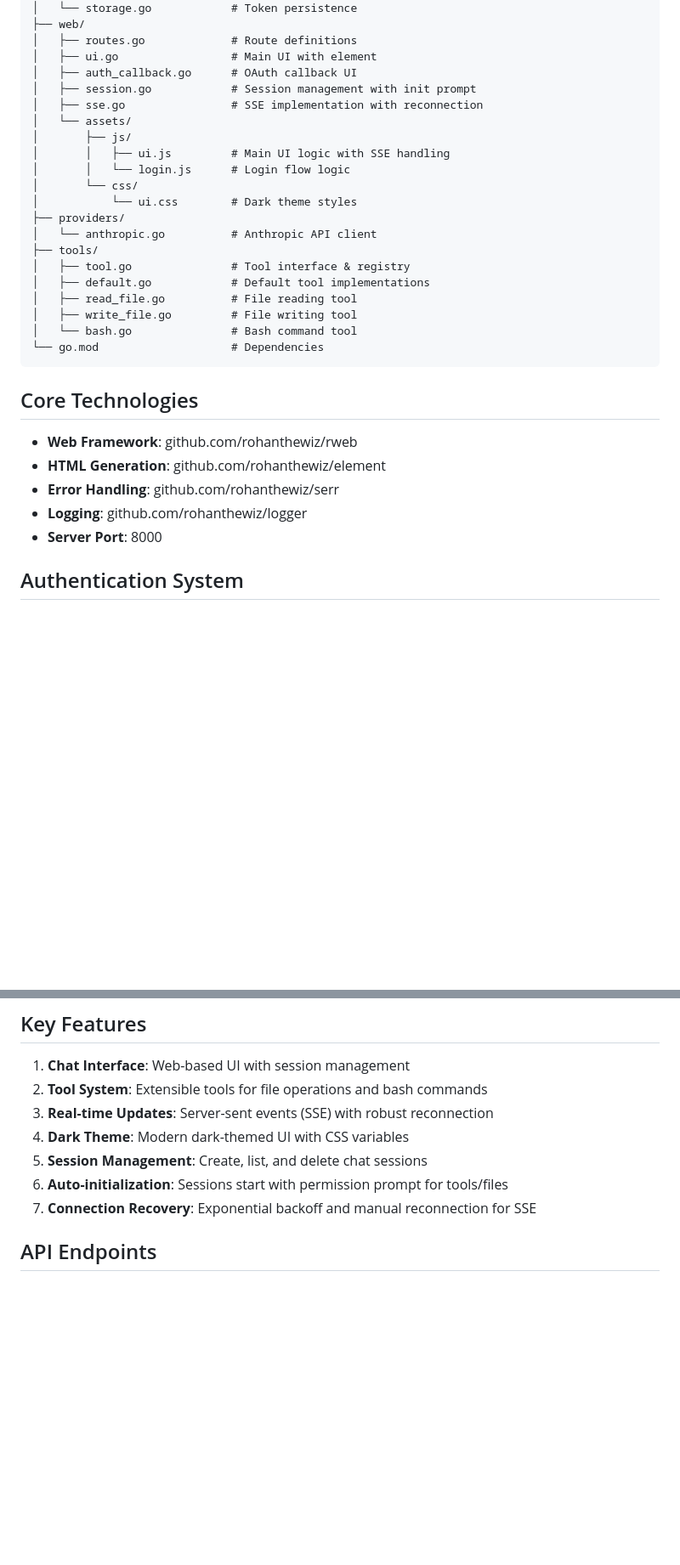
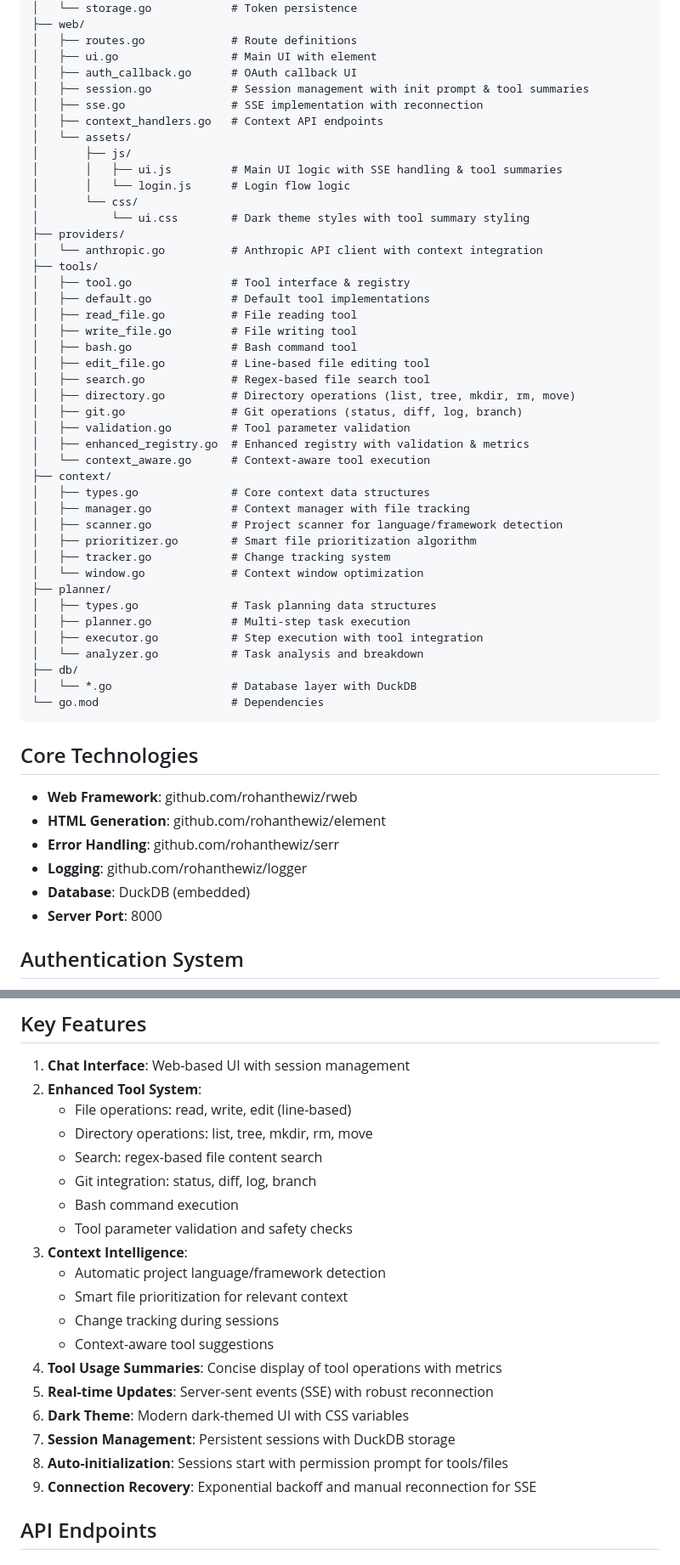
Before and after one commit to rohanthewiz/rcode, a Markdown page: CLAUDE.md, 2 parts joined by grey strips. Shown at 85% size. Rendered like a GitHub page; blank space fills up the shorter version.

````diff
--- a/CLAUDE.md
+++ b/CLAUDE.md
@@ -17,22 +17,44 @@ rcode/
 │   ├── routes.go             # Route definitions
 │   ├── ui.go                 # Main UI with element
 │   ├── auth_callback.go      # OAuth callback UI
-│   ├── session.go            # Session management with init prompt
+│   ├── session.go            # Session management with init prompt & tool summaries
 │   ├── sse.go                # SSE implementation with reconnection
+│   ├── context_handlers.go   # Context API endpoints
 │   └── assets/
 │       ├── js/
-│       │   ├── ui.js         # Main UI logic with SSE handling
+│       │   ├── ui.js         # Main UI logic with SSE handling & tool summaries
 │       │   └── login.js      # Login flow logic
 │       └── css/
-│           └── ui.css        # Dark theme styles
+│           └── ui.css        # Dark theme styles with tool summary styling
 ├── providers/
-│   └── anthropic.go          # Anthropic API client
+│   └── anthropic.go          # Anthropic API client with context integration
 ├── tools/
 │   ├── tool.go               # Tool interface & registry
 │   ├── default.go            # Default tool implementations
 │   ├── read_file.go          # File reading tool
 │   ├── write_file.go         # File writing tool
-│   └── bash.go               # Bash command tool
+│   ├── bash.go               # Bash command tool
+│   ├── edit_file.go          # Line-based file editing tool
+│   ├── search.go             # Regex-based file search tool
+│   ├── directory.go          # Directory operations (list, tree, mkdir, rm, move)
+│   ├── git.go                # Git operations (status, diff, log, branch)
+│   ├── validation.go         # Tool parameter validation
+│   ├── enhanced_registry.go  # Enhanced registry with validation & metrics
+│   └── context_aware.go      # Context-aware tool execution
+├── context/
+│   ├── types.go              # Core context data structures
+│   ├── manager.go            # Context manager with file tracking
+│   ├── scanner.go            # Project scanner for language/framework detection
+│   ├── prioritizer.go        # Smart file prioritization algorithm
+│   ├── tracker.go            # Change tracking system
+│   └── window.go             # Context window optimization
+├── planner/
+│   ├── types.go              # Task planning data structures
+│   ├── planner.go            # Multi-step task execution
+│   ├── executor.go           # Step execution with tool integration
+│   └── analyzer.go           # Task analysis and breakdown
+├── db/
+│   └── *.go                  # Database layer with DuckDB
 └── go.mod                    # Dependencies
 ```
 
@@ -41,6 +63,7 @@ rcode/
 - **HTML Generation**: github.com/rohanthewiz/element
 - **Error Handling**: github.com/rohanthewiz/serr
 - **Logging**: github.com/rohanthewiz/logger
+- **Database**: DuckDB (embedded)
 - **Server Port**: 8000
 
 ## Authentication System
@@ -53,12 +76,24 @@ rcode/
 
 ## Key Features
 1. **Chat Interface**: Web-based UI with session management
-2. **Tool System**: Extensible tools for file operations and bash commands
-3. **Real-time Updates**: Server-sent events (SSE) with robust reconnection
-4. **Dark Theme**: Modern dark-themed UI with CSS variables
-5. **Session Management**: Create, list, and delete chat sessions
-6. **Auto-initialization**: Sessions start with permission prompt for tools/files
-7. **Connection Recovery**: Exponential backoff and manual reconnection for SSE
+2. **Enhanced Tool System**:
+   - File operations: read, write, edit (line-based)
+   - Directory operations: list, tree, mkdir, rm, move
+   - Search: regex-based file content search
+   - Git integration: status, diff, log, branch
+   - Bash command execution
+   - Tool parameter validation and safety checks
+3. **Context Intelligence**:
+   - Automatic project language/framework detection
+   - Smart file prioritization for relevant context
+   - Change tracking during sessions
+   - Context-aware tool suggestions
+4. **Tool Usage Summaries**: Concise display of tool operations with metrics
+5. **Real-time Updates**: Server-sent events (SSE) with robust reconnection
+6. **Dark Theme**: Modern dark-themed UI with CSS variables
+7. **Session Management**: Persistent sessions with DuckDB storage
+8. **Auto-initialization**: Sessions start with permission prompt for tools/files
+9. **Connection Recovery**: Exponential backoff and manual reconnection for SSE
 
 ## API Endpoints
 
````
Also changed, not shown: other parts of CLAUDE.md (+63 -15 lines).
